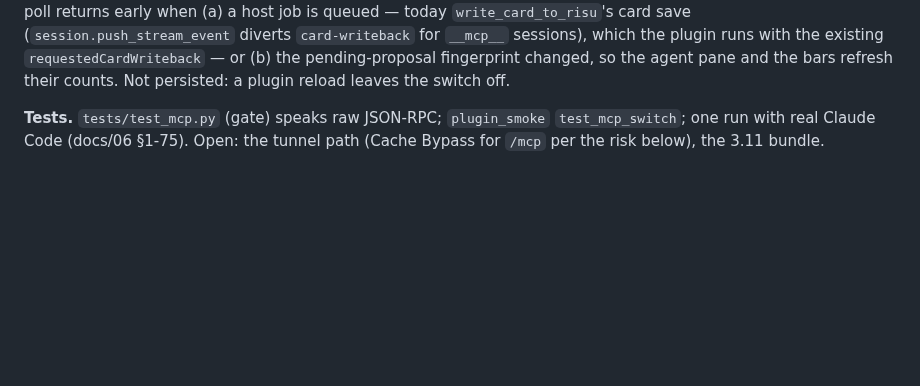
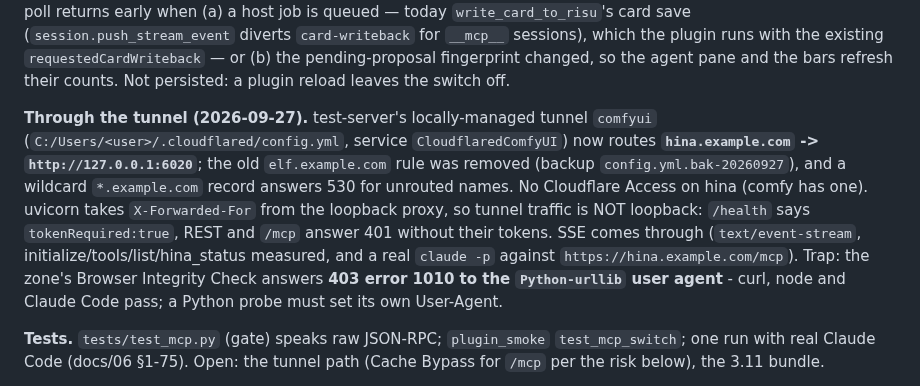
Before and after one commit to nilsonwhang3-spec/risu-hina, a Markdown page: docs/08-external-api-mcp.md, the part around the change. Drawn GitHub-style; blank space fills up the shorter version.

Commit message:
docs/08: hina.example.com tunnel measured, elf.example.com retired
Co-Authored-By: Claude Opus 5.5 (1M context) <noreply@anthropic.com>

```diff
--- a/docs/08-external-api-mcp.md
+++ b/docs/08-external-api-mcp.md
@@ -60,6 +60,16 @@ switch on. The poll returns early when (a) a host job is queued — today `write
 (`session.push_stream_event` diverts `card-writeback` for `__mcp__` sessions), which the plugin runs with the
 existing `requestedCardWriteback` — or (b) the pending-proposal fingerprint changed, so the agent pane and the
 bars refresh their counts. Not persisted: a plugin reload leaves the switch off.
+
+**Through the tunnel (2026-09-27).** test-server's locally-managed tunnel `comfyui`
+(`C:/Users/<user>/.cloudflared/config.yml`, service `CloudflaredComfyUI`) now routes **`hina.example.com` ->
+`http://127.0.0.1:6020`**; the old `elf.example.com` rule was removed (backup `config.yml.bak-20260927`), and a
+wildcard `*.example.com` record answers 530 for unrouted names. No Cloudflare Access on hina (comfy has one).
+uvicorn takes `X-Forwarded-For` from the loopback proxy, so tunnel traffic is NOT loopback: `/health` says
+`tokenRequired:true`, REST and `/mcp` answer 401 without their tokens. SSE comes through (`text/event-stream`,
+initialize/tools/list/hina_status measured, and a real `claude -p` against `https://hina.example.com/mcp`).
+Trap: the zone's Browser Integrity Check answers **403 error 1010 to the `Python-urllib` user agent** - curl,
+node and Claude Code pass; a Python probe must set its own User-Agent.
 
 **Tests.** `tests/test_mcp.py` (gate) speaks raw JSON-RPC; `plugin_smoke` `test_mcp_switch`; one run with real
 Claude Code (docs/06 §1-75). Open: the tunnel path (Cache Bypass for `/mcp` per the risk below), the 3.11 bundle.
```
